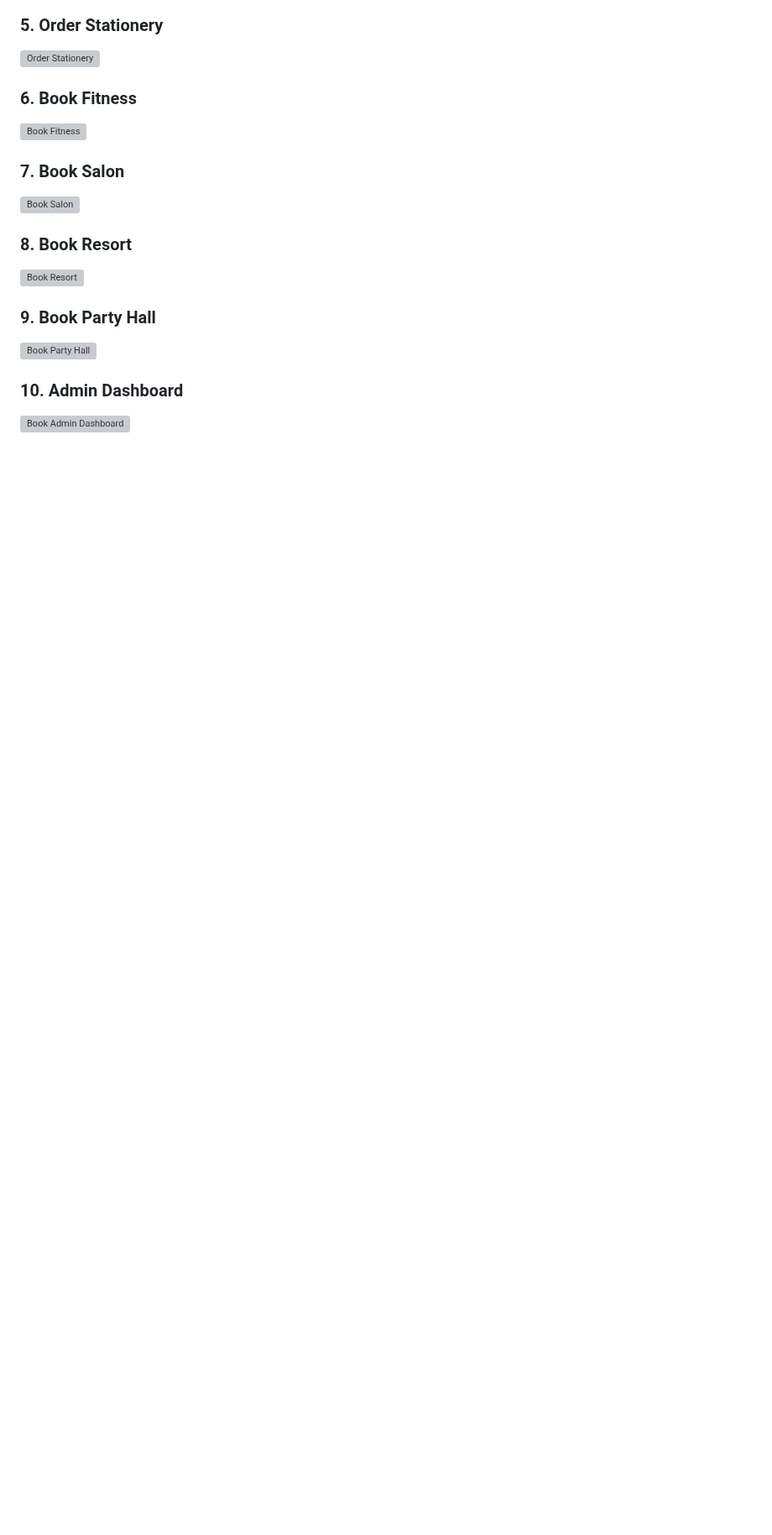
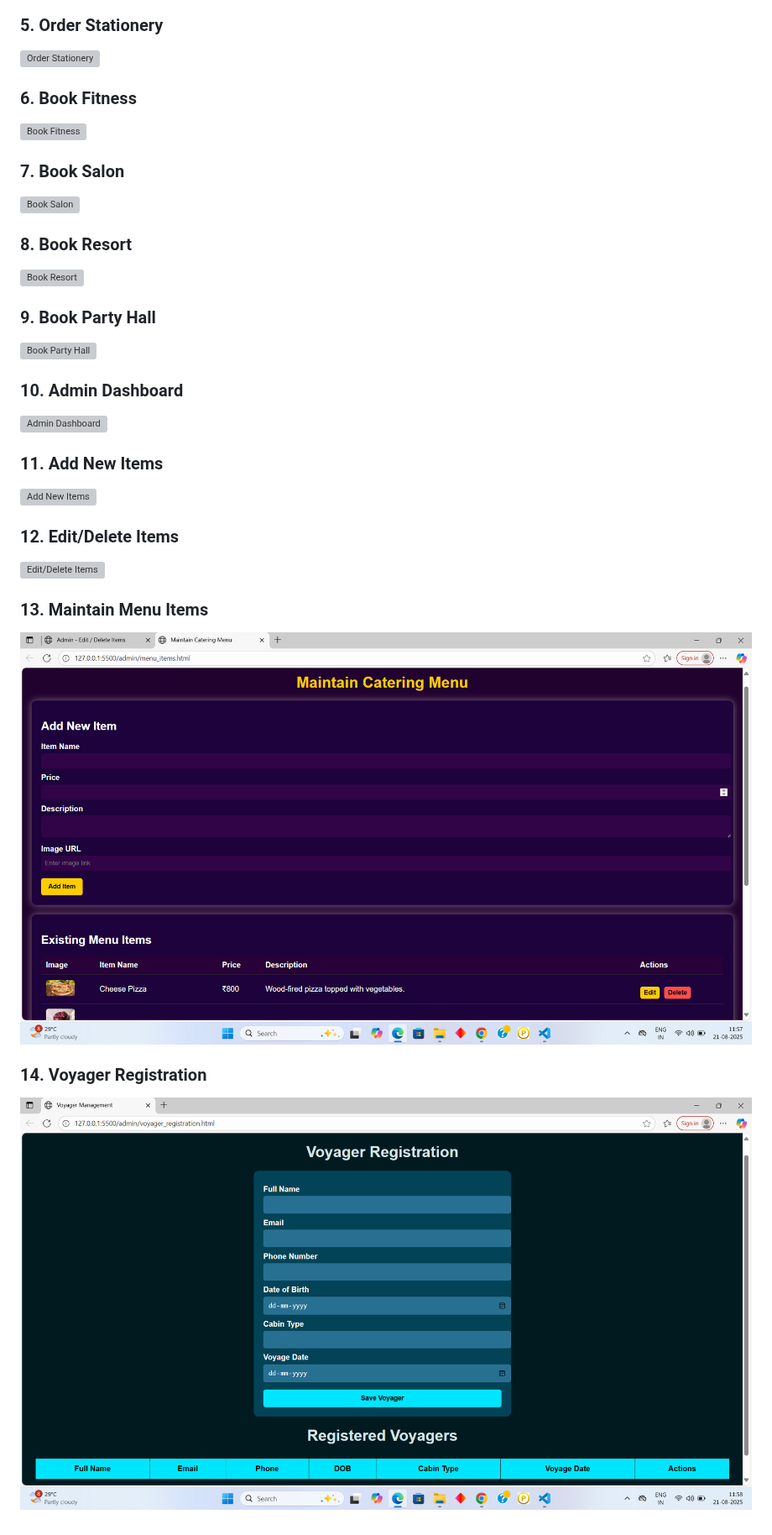
Before and after one commit to bhavyaagg2006-ui/Cruise-Ship-Management-System, a Markdown page: README.md, the part around the change. Shown at 84% size. Drawn GitHub-style; blank space fills up the shorter version; grey boxes are pictures that could not be loaded.

```diff
--- a/README.md
+++ b/README.md
@@ -175,4 +175,16 @@ firebase.initializeApp(firebaseConfig);
 ![Book Party Hall](screenshots/partyhall_booking.png)
 
 ### 10. Admin Dashboard
-![Book Admin Dashboard](screenshots/admin_dashboard.png)
+![Admin Dashboard](screenshots/admin_dashboard.png)
+
+### 11. Add New Items
+![Add New Items](screenshots/add_items.png)
+
+### 12. Edit/Delete Items
+![Edit/Delete Items](screenshots/edit_delete_items.png)
+
+### 13. Maintain Menu Items
+![Maintain Menu Items](screenshots/menu_items.png)
+
+### 14. Voyager Registration
+![Voyager Registration](screenshots/voyager_registration.png)
```
